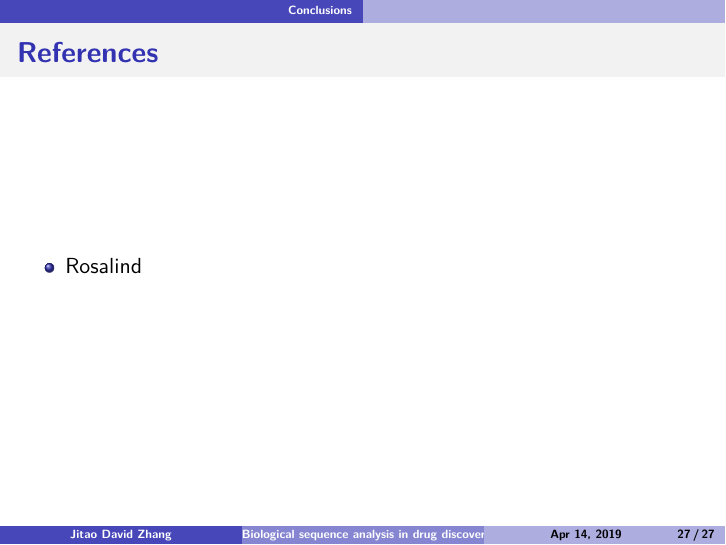
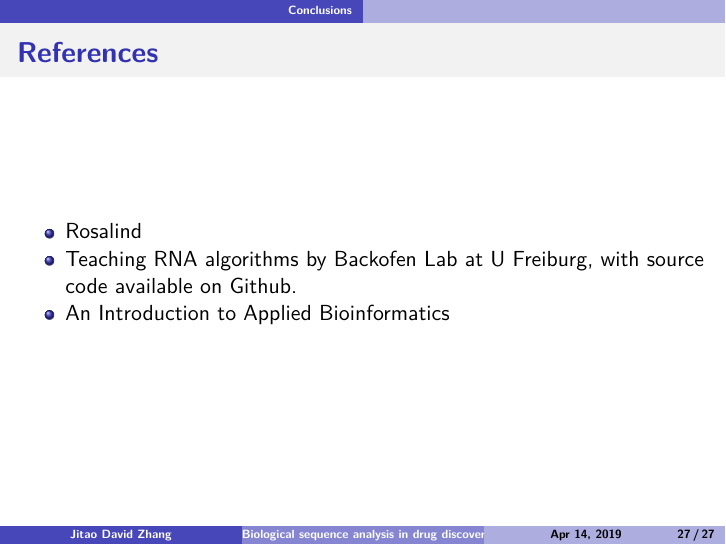
Before and after one commit to Accio/AMIDD, an R Markdown document (slides/iAMIDD-S02-BioSeqAnalysis.Rmd): page 44 of 44. Rendered offline with R 4.5, knitr and Pandoc, then LaTeX, with nearby package versions.

Commit message:
add references to bioinfo resources

```diff
--- a/slides/iAMIDD-S02-BioSeqAnalysis.Rmd
+++ b/slides/iAMIDD-S02-BioSeqAnalysis.Rmd
@@ -111,3 +111,5 @@ knitr::opts_chunk$set(echo = FALSE)
 ## References
 
 * Rosalind
+* [Teaching RNA algorithms](http://rna.informatik.uni-freiburg.de/Teaching/) by Backofen Lab at U Freiburg, with [source code](https://github.com/BackofenLab/RNA-Playground) available on Github.
+* [An Introduction to Applied Bioinformatics](http://readiab.org/)
```
